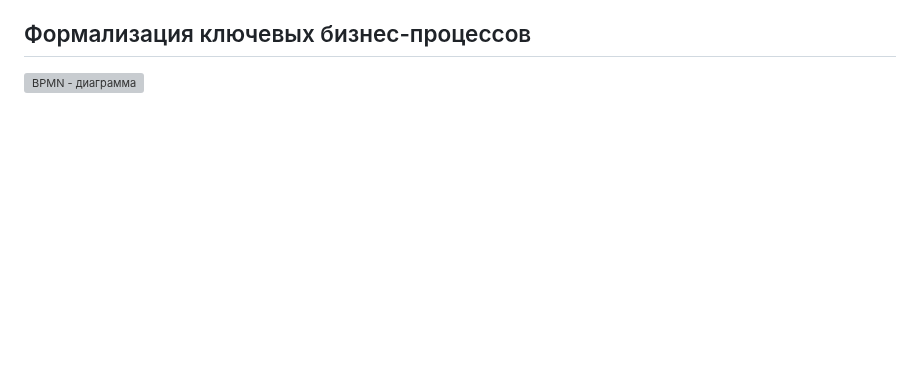
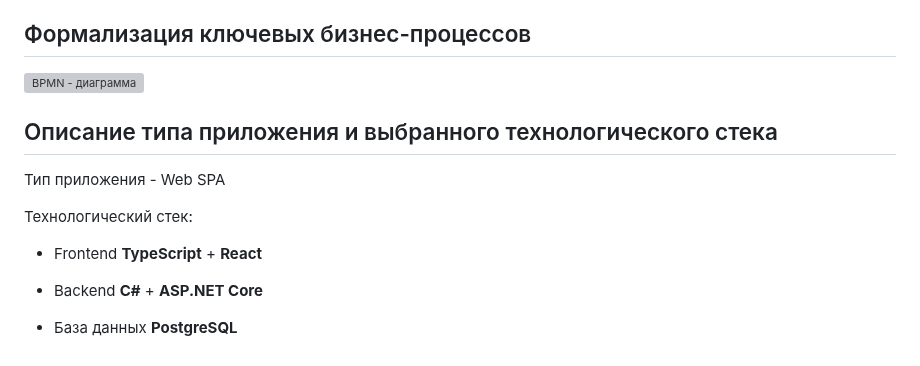
Before and after one commit to Mihyich/PPO, a Markdown page: README.md, the part around the change. Rendered like a GitHub page; blank space fills up the shorter version; grey boxes are pictures that could not be loaded.

Commit message:
Выбран тип приложения и технологический стек

```diff
--- a/README.md
+++ b/README.md
@@ -50,3 +50,15 @@ Transit|Мобильное (iOS, Android)|есть|есть|Бесплатно (
 ## Формализация ключевых бизнес-процессов
 
 ![BPMN - диаграмма](/images/charts/BPMN.svg)
+
+## Описание типа приложения и выбранного технологического стека
+
+Тип приложения - Web SPA
+
+Технологический стек:
+
+- Frontend __TypeScript__ + __React__
+
+- Backend __C#__ +  __ASP.NET Core__
+
+- База данных __PostgreSQL__
```
